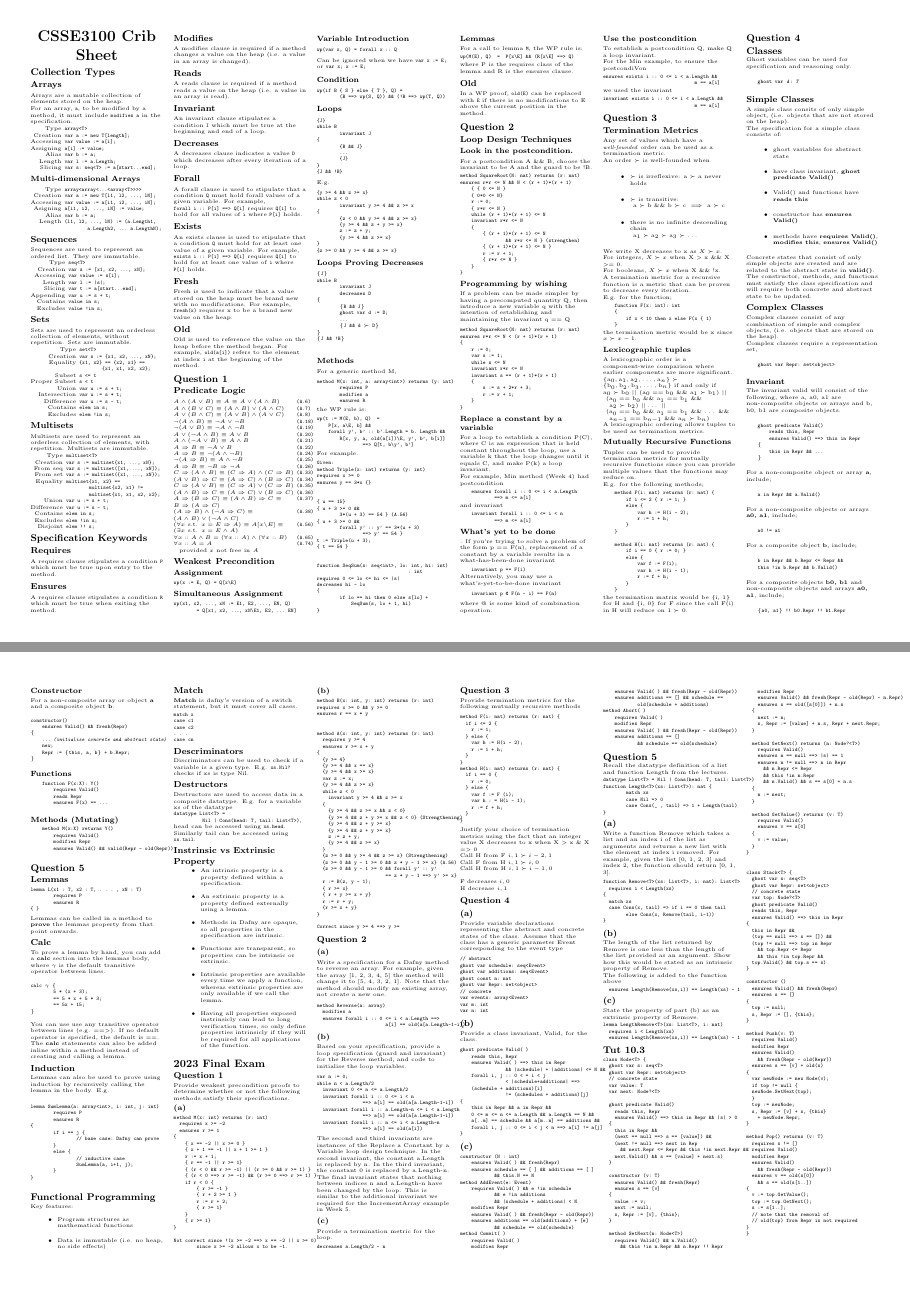
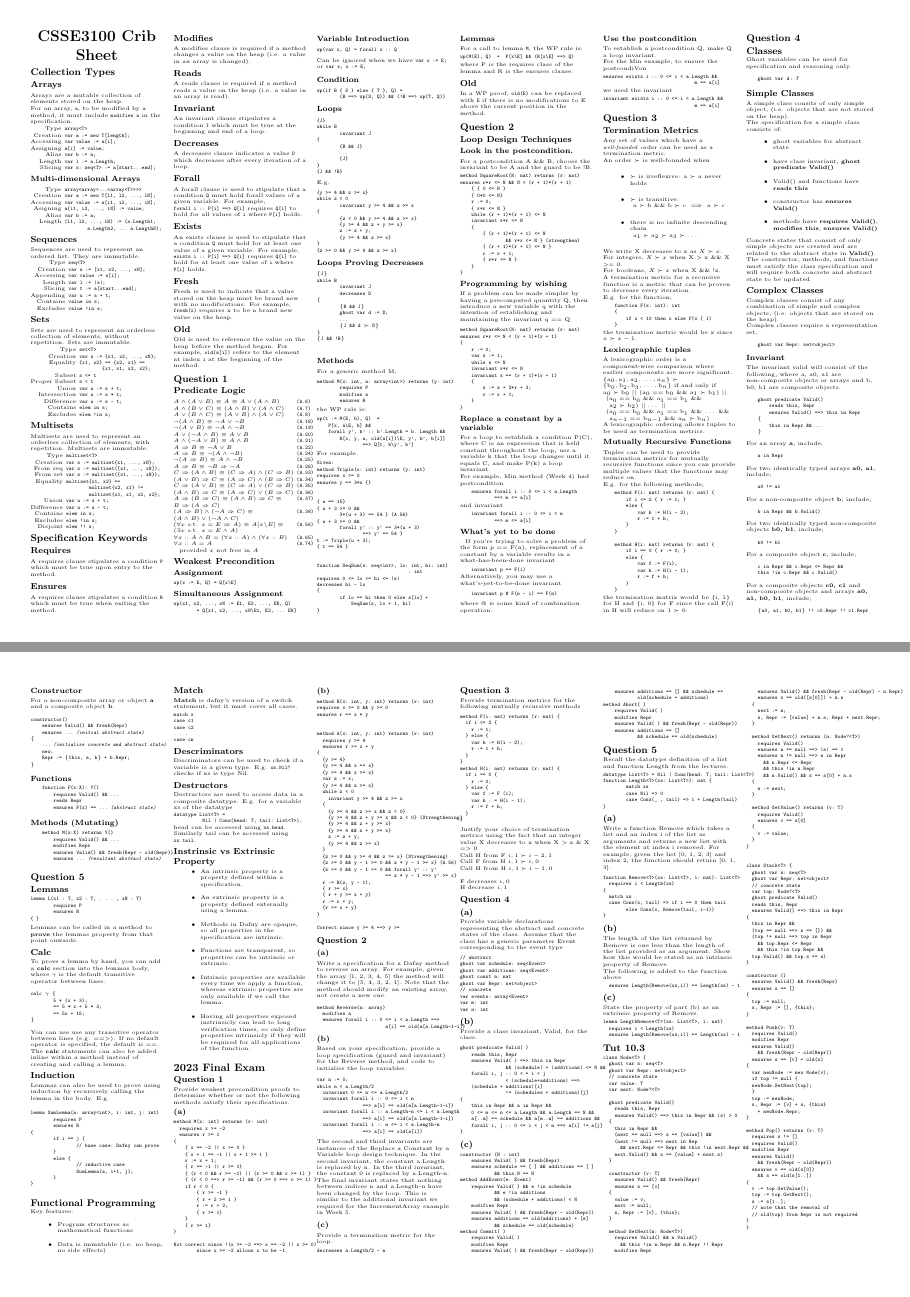
Before and after one commit to tristanduncombe/3100-crib-sheet, a LaTeX document (main.tex, which reads general/Q4.tex): pages 1 and 2 of 2, joined at a grey line. Compiled offline with pdfLaTeX.

Commit message:
Updated Q4 to include the requirement for abstract state

```diff
--- a/general/Q4.tex
+++ b/general/Q4.tex
@@ -40,25 +40,35 @@ The invariant valid will consist of the following, where a, a0, a1 are non-compo
     \}
 \end{Verbatim}
 
-For a non-composite object or array \textbf{a}, include;
+For an array \textbf{a}, include;
 \begin{Verbatim}[commandchars=\\\{\}]
-    a \textbf{in} Repr && a.Valid()
+    a \textbf{in} Repr
 \end{Verbatim}
 
-For a non-composite objects or arrays \textbf{a0, a1}, include;
+For two identically typed arrays \textbf{a0, a1}, include;
 \begin{Verbatim}[commandchars=\\\{\}]
     a0 != a1
 \end{Verbatim}
 
-For a composite object \textbf{b}, include;
+For a non-composite object \textbf{b}, include;
 \begin{Verbatim}[commandchars=\\\{\}]
-    b \textbf{in} Repr && b.Repr <= Repr &&
-    this !\textbf{in} b.Repr && b.Valid()
+    b \textbf{in} Repr && b.Valid()
 \end{Verbatim}
 
-For a composite objects \textbf{b0, b1} and non-composite objects and arrays \textbf{a0, a1}, include;
+For two identically typed non-composite objects \textbf{b0, b1}, include;
 \begin{Verbatim}[commandchars=\\\{\}]
-    \{a0, a1\} !! b0.Repr !! b1.Repr
+    b0 != b1
+\end{Verbatim}
+
+For a composite object \textbf{c}, include;
+\begin{Verbatim}[commandchars=\\\{\}]
+    c \textbf{in} Repr && c.Repr <= Repr &&
+    this !\textbf{in} c.Repr && c.Valid()
+\end{Verbatim}
+
+For a composite objects \textbf{c0, c1} and non-composite objects and arrays \textbf{a0, a1, b0, b1}, include;
+\begin{Verbatim}[commandchars=\\\{\}]
+    \{a0, a1, b0, b1\} !! c0.Repr !! c1.Repr
 \end{Verbatim}
 
 \subsubsubsection{Constructor}
@@ -66,6 +76,7 @@ For a non-composite array or object \textbf{a} and a composite object \textbf{b}
 \begin{Verbatim}[commandchars=\\\{\}]
 \textbf{constructor}()
     \textbf{ensures} Valid() && \textbf{fresh}(Repr)
+    \textbf{ensures} \dots \textit{(initial abstract state)}
 \{
     ... \textit{(initialise concrete and abstract state)}
     \textbf{new};
@@ -76,15 +87,16 @@ For a non-composite array or object \textbf{a} and a composite object \textbf{b}
 \subsubsubsection{Functions}
 \begin{Verbatim}[commandchars=\\\{\}]
     \textbf{function} F(x:X): Y()
-        \textbf{requires} Valid()
+        \textbf{requires} Valid() && \dots
         \textbf{reads} Repr
-        \textbf{ensures} F(x) == \dots
+        \textbf{ensures} F(x) == \dots \textit{(abstract state)}
 \end{Verbatim}
 
 \subsubsubsection{Methods (Mutating)}
 \begin{Verbatim}[commandchars=\\\{\}]
     \textbf{method} M(x:X) returns Y()
-        \textbf{requires} Valid()
+        \textbf{requires} Valid() && \dots
         \textbf{modifies} Repr
-        \textbf{ensures} Valid() && \textbf{valid}(Repr - \textbf{old}(Repr))
+        \textbf{ensures} Valid() && \textbf{fresh}(Repr - \textbf{old}(Repr))
+        \textbf{ensures} \dots \textit{(resultant abstract state)}
 \end{Verbatim}
```
Also changed, not shown: general/Q4.tex (2 more changed lines).
